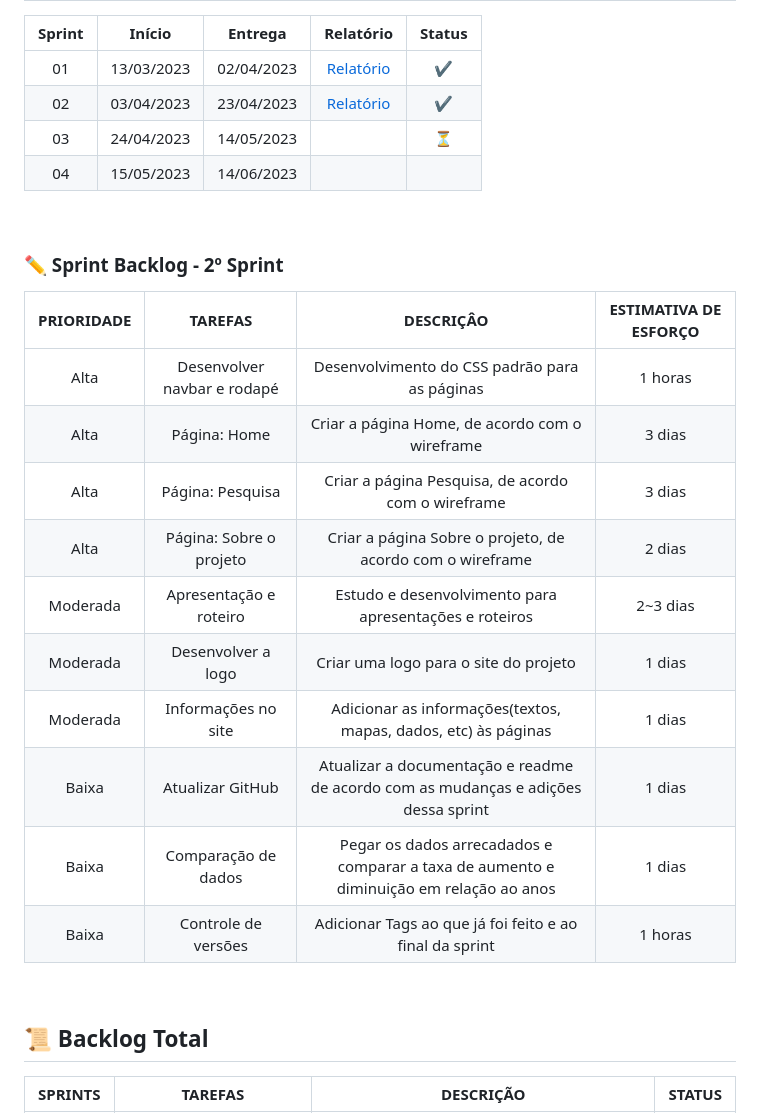
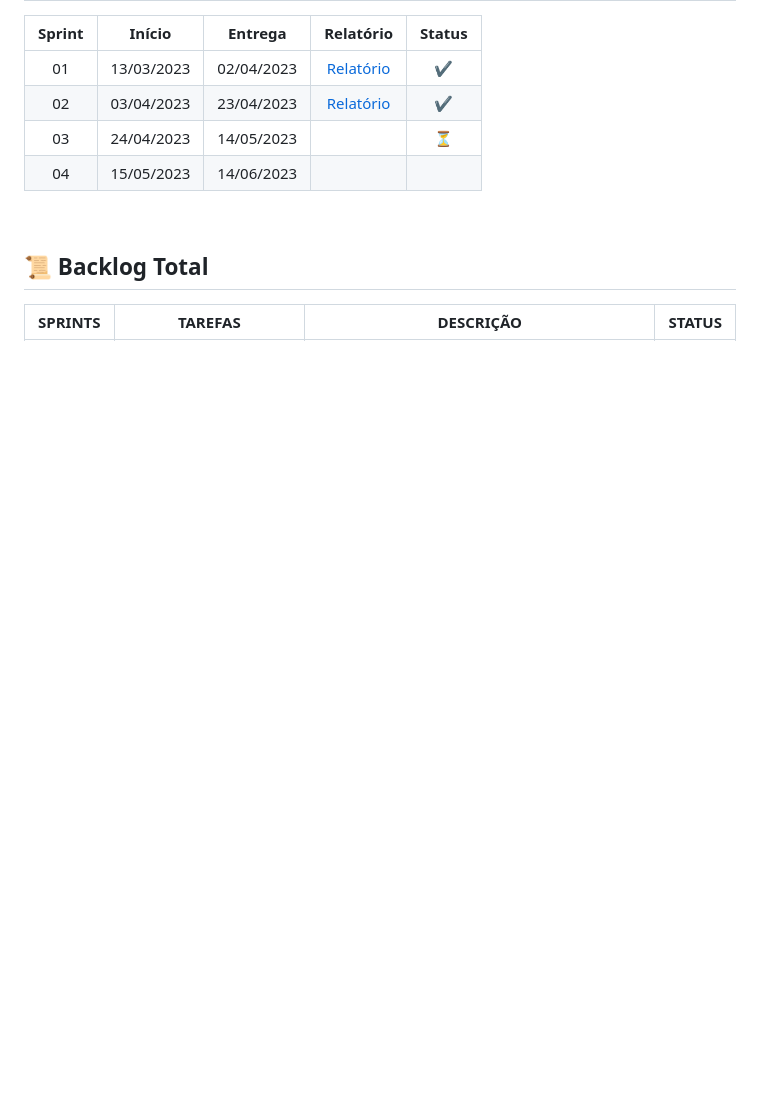
Before and after one commit to Equipe-CodeLand/API-2023.1, a Markdown page: README.md, the part around the change printed below. Drawn GitHub-style; blank space fills up the shorter version.

```diff
--- a/README.md
+++ b/README.md
@@ -86,24 +90,7 @@ Este é nosso wireframe para desktop:
 
 <br>
 
-### ✏️ Sprint Backlog - 2º Sprint
-
-|                 PRIORIDADE                 |           TAREFAS           |                                        DESCRIÇÂO                                        | ESTIMATIVA DE ESFORÇO |
-| :----------------------------------------: | :-------------------------: | :-------------------------------------------------------------------------------------: | :-------------------: |
-| <span style="color:red">Alta</span>        | Desenvolver navbar e rodapé | Desenvolvimento do CSS padrão para as páginas                                           |        1 horas        |
-| <span style="color:red">Alta</span>        | Página: Home                | Criar a página Home, de acordo com o wireframe                                          |        3 dias         |
-| <span style="color:red">Alta</span>        | Página: Pesquisa            | Criar a página Pesquisa, de acordo com o wireframe                                      |        3 dias         |
-| <span style="color:red">Alta</span>        | Página: Sobre o projeto     | Criar a página Sobre o projeto, de acordo com o wireframe                               |        2 dias         |
-| <span style="color:yellow">Moderada</span> | Apresentação e roteiro      | Estudo e desenvolvimento para apresentações e roteiros                                  |        2~3 dias       |
-| <span style="color:yellow">Moderada</span> | Desenvolver a logo          | Criar uma logo para o site do projeto                                                   |        1 dias         |
-| <span style="color:yellow">Moderada</span> | Informações no site         | Adicionar as informações(textos, mapas, dados, etc) às páginas                          |        1 dias         |
-| <span style="color:green">Baixa</span>     | Atualizar GitHub            | Atualizar a documentação e readme de acordo com as mudanças e adições dessa sprint      |        1 dias         |
-| <span style="color:green">Baixa</span>     | Comparação de dados         | Pegar os dados arrecadados e comparar a taxa de aumento e diminuição em relação ao anos |        1 dias         |
-| <span style="color:green">Baixa</span>     | Controle de versões         | Adicionar Tags ao que já foi feito e ao final da sprint                                 |        1 horas        |                                                                                                                                                                                                                                                                                                               |          14h          |
-
-<br>
-
-## 📜 Backlog Total
+<h2> 📜 Backlog Total </h2>
 
 | SPRINTS |                 TAREFAS                 |                                                     DESCRIÇÃO                                                     | STATUS |
 | :-----: | :-------------------------------------: | :---------------------------------------------------------------------------------------------------------------: | :----: |
```
Also changed, not shown: other parts of README.md (+121 -63 lines).
